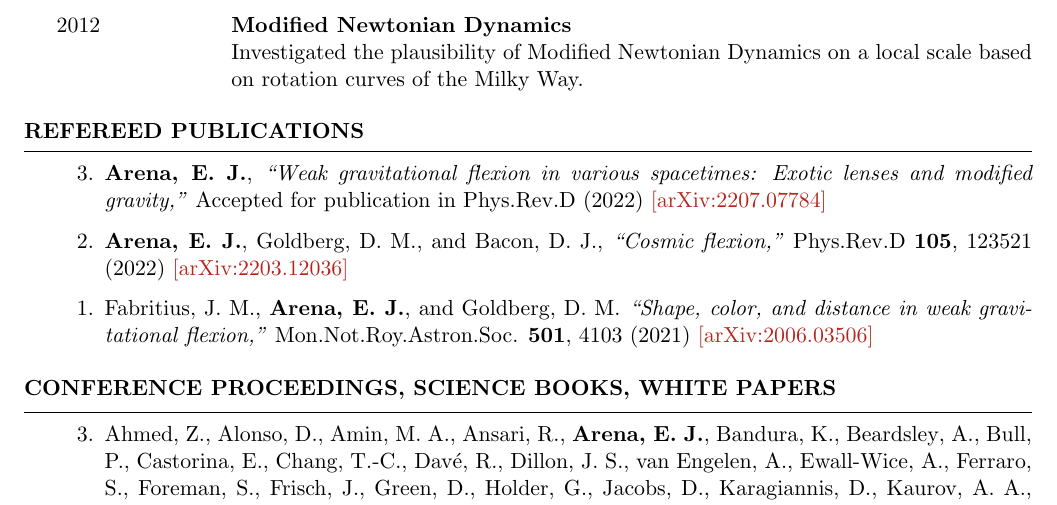
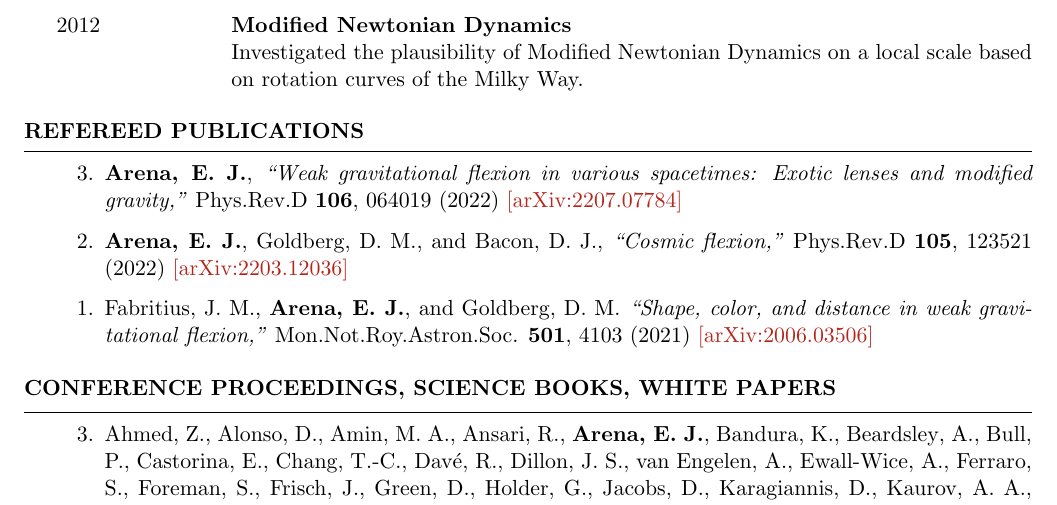
Before and after one commit to evanjarena/evanjarena.github.io, a LaTeX CV (CV/CV.tex): part of page 2 of 4, cut so that both start at the same text. Compiled offline with pdfLaTeX.

Commit message:
update cv

```diff
--- a/CV/CV.tex
+++ b/CV/CV.tex
@@ -139,7 +139,7 @@ Department of Physics
 \begin{rSection}{Refereed Publications}
 
 \begin{etaremune}
-\item \textbf{{Arena}, E.~J.}, \textit{``Weak gravitational flexion in various spacetimes: Exotic lenses and modified gravity,"} Accepted for publication in Phys.Rev.D (2022) \href{https://arxiv.org/abs/2207.07784}{[arXiv:2207.07784]}
+\item \textbf{{Arena}, E.~J.}, \textit{``Weak gravitational flexion in various spacetimes: Exotic lenses and modified gravity,"} Phys.Rev.D \textbf{106}, 064019 (2022) \href{https://arxiv.org/abs/2207.07784}{[arXiv:2207.07784]}
 
 \item \textbf{{Arena}, E.~J.}, {Goldberg}, D.~M., and {Bacon}, D.~J., \textit{``Cosmic flexion,"} Phys.Rev.D \textbf{105}, 123521 (2022) \href{https://arxiv.org/abs/2203.12036}{[arXiv:2203.12036]}
 
```
Also changed, not shown: CV/CV.pdf, 1 other file.
